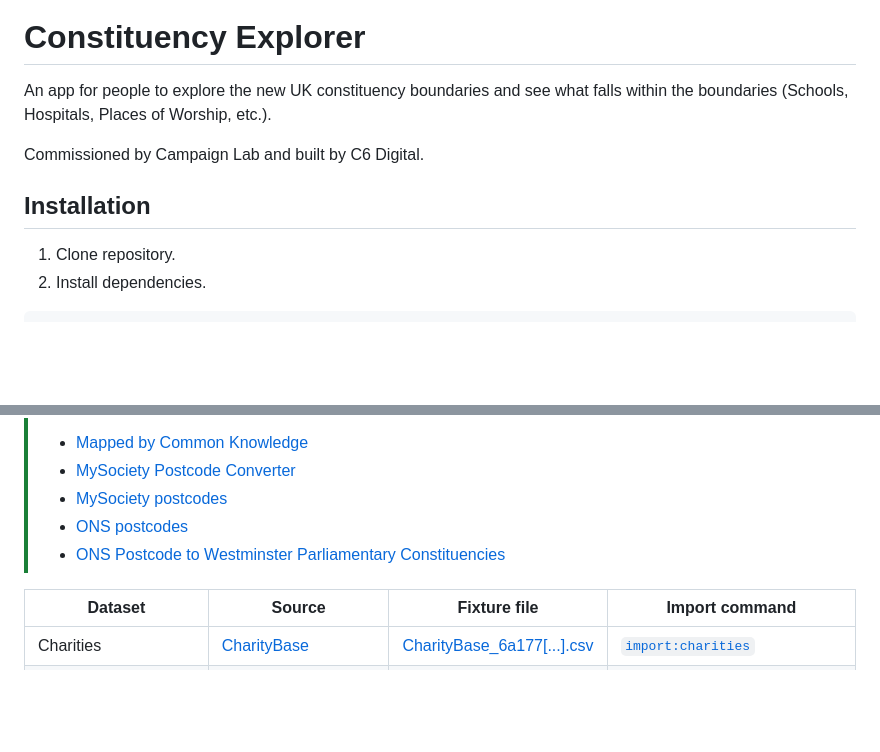
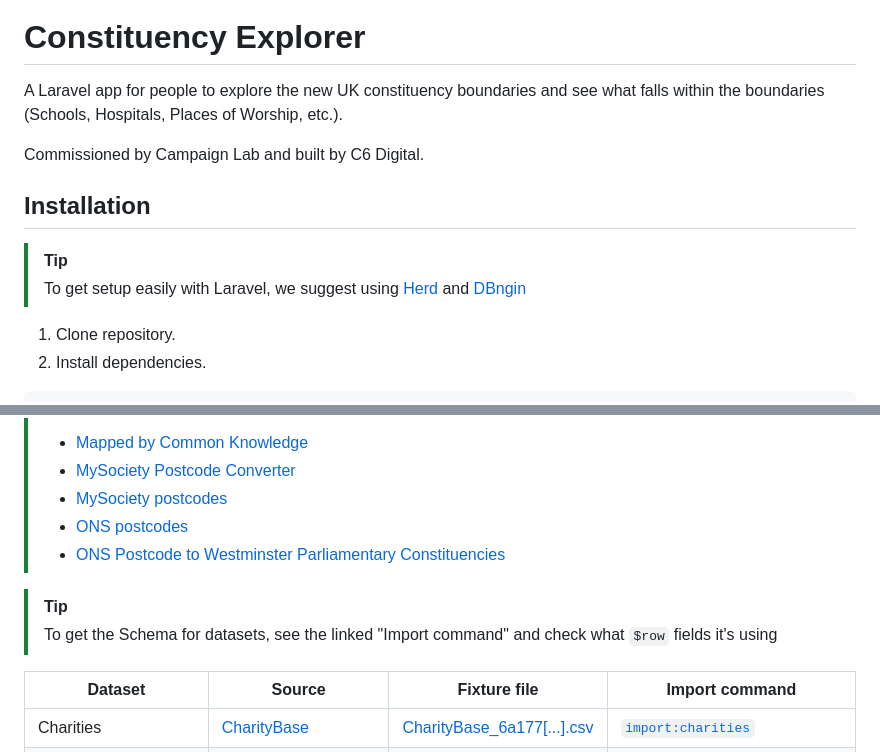
Before and after one commit to CampaignLab/constituency-explorer, a Markdown page: README.md, 2 parts joined by grey strips. Drawn GitHub-style; blank space fills up the shorter version.

Commit message:
README enhancements (laravel setup)

```diff
--- a/README.md
+++ b/README.md
@@ -2,11 +2,14 @@
 
 # Constituency Explorer
 
-An app for people to explore the new UK constituency boundaries and see what falls within the boundaries (Schools, Hospitals, Places of Worship, etc.).
+A Laravel app for people to explore the new UK constituency boundaries and see what falls within the boundaries (Schools, Hospitals, Places of Worship, etc.).
 
 Commissioned by Campaign Lab and built by C6 Digital.
 
 ## Installation
+
+> [!TIP]
+> To get setup easily with Laravel, we suggest using [Herd](https://herd.laravel.com/) and [DBngin](https://dbngin.com/)
 
 1. Clone repository.
 2. Install dependencies.
@@ -83,6 +86,9 @@ php artisan import:data
 > - [ONS postcodes](https://geoportal.statistics.gov.uk/datasets/a8a2d8d31db84ceea45b261bb7756771/about)
 > - [ONS Postcode to Westminster Parliamentary Constituencies](https://geoportal.statistics.gov.uk/search?q=postcode%20to%20constituency)
 
+> [!TIP]
+> To get the Schema for datasets, see the linked "Import command" and check what `$row` fields it's using
+
 | Dataset | Source | Fixture file | Import command |
 |---------|--------|--------------|----------------|
 | Charities | [CharityBase](https://search.charitybase.uk/chc?download=f) | [CharityBase_6a177[...].csv](https://github.com/CampaignLab/constituency-explorer/blob/refs/heads/main/database/fixtures/CharityBase_6a177e34883233ee698fa2b9a69a34d4.csv) | [`import:charities`](https://github.com/CampaignLab/constituency-explorer/blob/main/app/Console/Commands/ImportCharities.php) |
```
